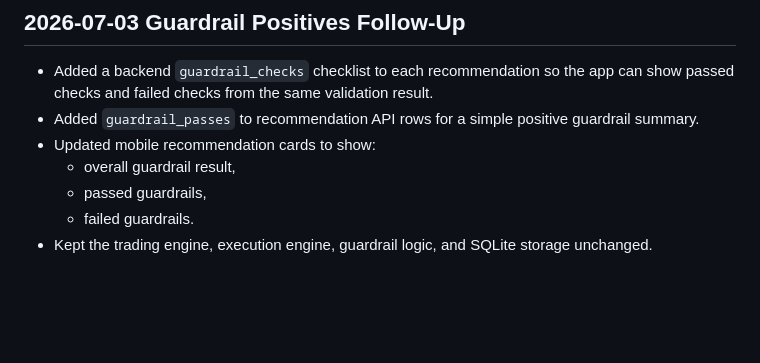
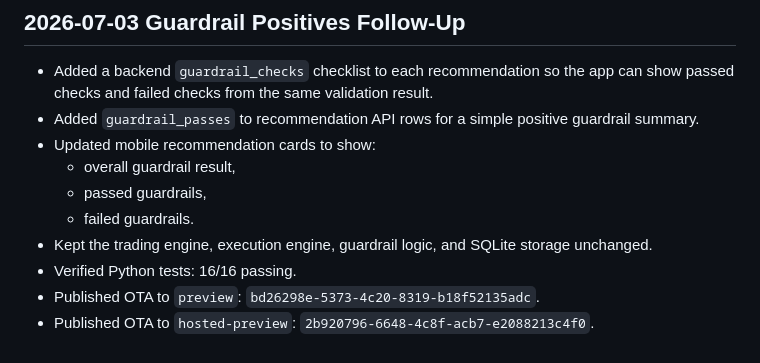
Before and after one commit to TeeJay-EasyPay/Trader, a Markdown page: governance/IMPLEMENTATION_LOG.md, the part around the change. Drawn GitHub-style; blank space fills up the shorter version.

```diff
--- a/governance/IMPLEMENTATION_LOG.md
+++ b/governance/IMPLEMENTATION_LOG.md
@@ -304,3 +304,6 @@
   - passed guardrails,
   - failed guardrails.
 - Kept the trading engine, execution engine, guardrail logic, and SQLite storage unchanged.
+- Verified Python tests: 16/16 passing.
+- Published OTA to `preview`: `bd26298e-5373-4c20-8319-b18f52135adc`.
+- Published OTA to `hosted-preview`: `2b920796-6648-4c8f-acb7-e2088213c4f0`.
```
Also changed, not shown: STATUS.md (+8 -0 lines).
